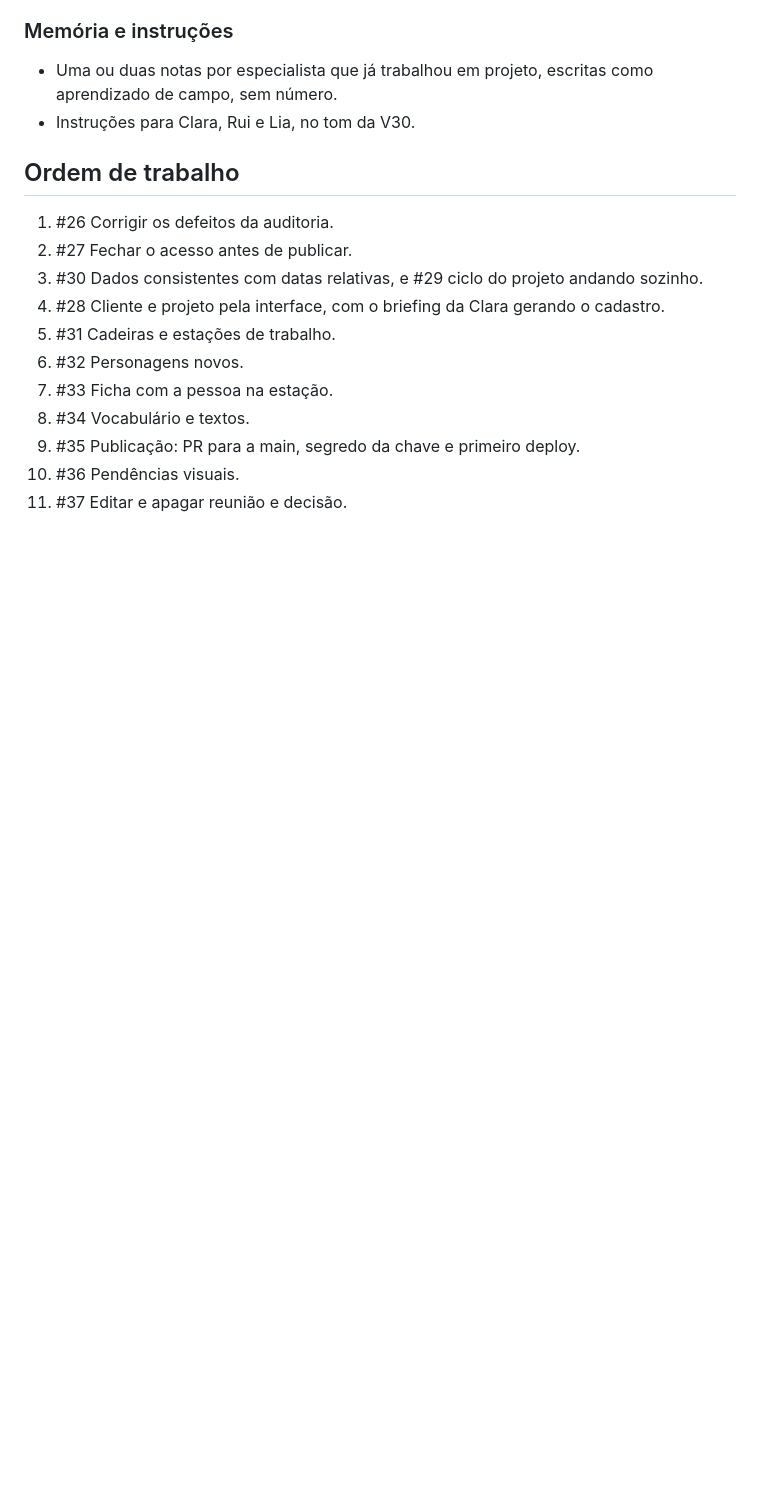
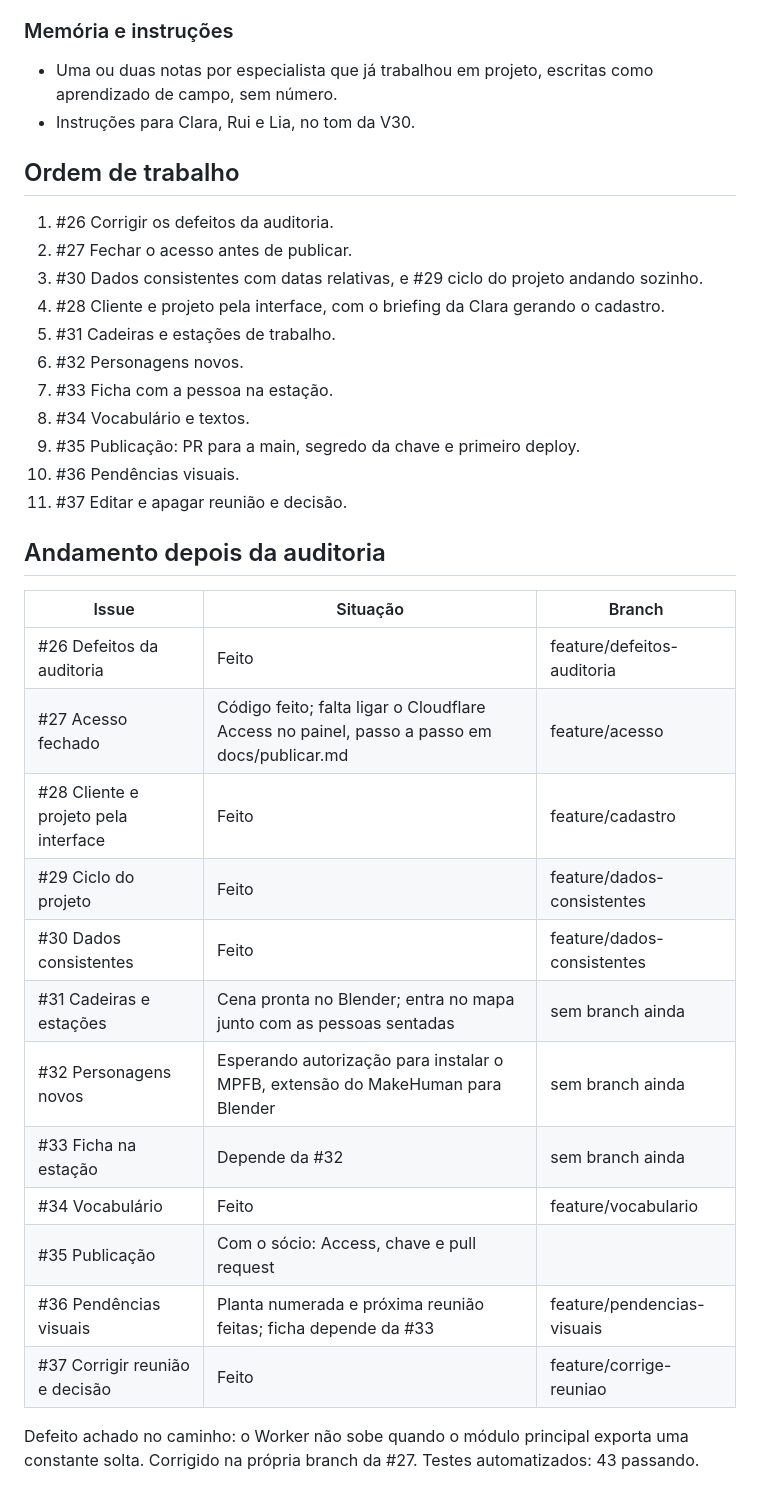
Before and after one commit to marceloln/savior-lps, a Markdown page: docs/auditoria.md, the part around the change. Rendered like a GitHub page; blank space fills up the shorter version.

Commit message:
Andamento da auditoria
Co-Authored-By: Claude Opus 5.5 <noreply@anthropic.com>
Claude-Session: https://claude.ai/code/session_01WUviDDEtXKgk44MpZk7EB7

```diff
--- a/docs/auditoria.md
+++ b/docs/auditoria.md
@@ -204,3 +204,23 @@ O lab também tem missões internas, sem projeto: tom de voz dos posts com Iara,
 9. #35 Publicação: PR para a main, segredo da chave e primeiro deploy.
 10. #36 Pendências visuais.
 11. #37 Editar e apagar reunião e decisão.
+
+## Andamento depois da auditoria
+
+| Issue | Situação | Branch |
+|---|---|---|
+| #26 Defeitos da auditoria | Feito | feature/defeitos-auditoria |
+| #27 Acesso fechado | Código feito; falta ligar o Cloudflare Access no painel, passo a passo em docs/publicar.md | feature/acesso |
+| #28 Cliente e projeto pela interface | Feito | feature/cadastro |
+| #29 Ciclo do projeto | Feito | feature/dados-consistentes |
+| #30 Dados consistentes | Feito | feature/dados-consistentes |
+| #31 Cadeiras e estações | Cena pronta no Blender; entra no mapa junto com as pessoas sentadas | sem branch ainda |
+| #32 Personagens novos | Esperando autorização para instalar o MPFB, extensão do MakeHuman para Blender | sem branch ainda |
+| #33 Ficha na estação | Depende da #32 | sem branch ainda |
+| #34 Vocabulário | Feito | feature/vocabulario |
+| #35 Publicação | Com o sócio: Access, chave e pull request | |
+| #36 Pendências visuais | Planta numerada e próxima reunião feitas; ficha depende da #33 | feature/pendencias-visuais |
+| #37 Corrigir reunião e decisão | Feito | feature/corrige-reuniao |
+
+Defeito achado no caminho: o Worker não sobe quando o módulo principal exporta uma constante solta. Corrigido na própria branch da #27.
+Testes automatizados: 43 passando.
```
